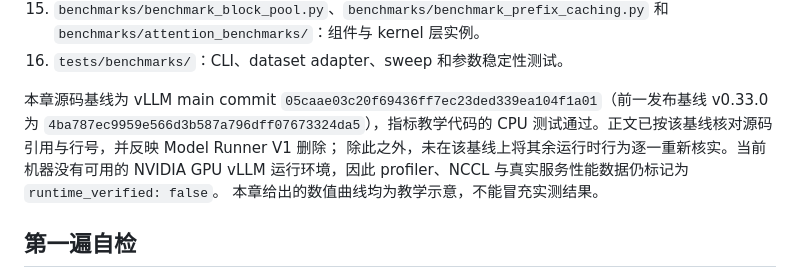
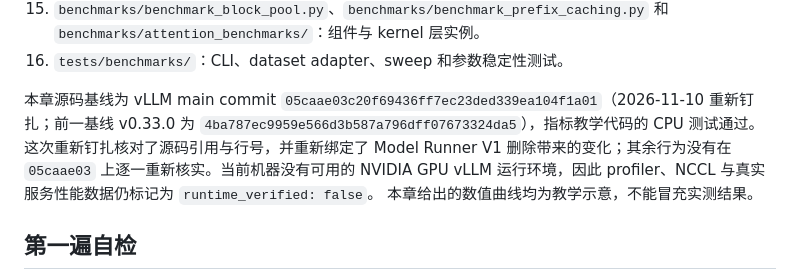
Before and after one commit to cluster1900/vllm_reader, a Markdown page: book/10-experiments/README.md, the part around the change. GitHub-like rendering.

```diff
--- a/book/10-experiments/README.md
+++ b/book/10-experiments/README.md
@@ -2083,9 +2083,9 @@ throughput、goodput、p99 TTFT/TPOT、client queue、server queue。
     `benchmarks/attention_benchmarks/`：组件与 kernel 层实例。
 16. `tests/benchmarks/`：CLI、dataset adapter、sweep 和参数稳定性测试。
 
-本章源码基线为 vLLM main commit `05caae03c20f69436ff7ec23ded339ea104f1a01`（前一发布基线 v0.33.0 为
-`4ba787ec9959e566d3b587a796dff07673324da5`），指标教学代码的 CPU 测试通过。正文已按该基线核对源码引用与行号，并反映 Model Runner V1 删除；
-除此之外，未在该基线上将其余运行时行为逐一重新核实。当前机器没有可用的 NVIDIA GPU vLLM
+本章源码基线为 vLLM main commit `05caae03c20f69436ff7ec23ded339ea104f1a01`（2026-11-10 重新钉扎；前一基线 v0.33.0 为
+`4ba787ec9959e566d3b587a796dff07673324da5`），指标教学代码的 CPU 测试通过。这次重新钉扎核对了源码引用与行号，并重新绑定了
+Model Runner V1 删除带来的变化；其余行为没有在 `05caae03` 上逐一重新核实。当前机器没有可用的 NVIDIA GPU vLLM
 运行环境，因此 profiler、NCCL 与真实服务性能数据仍标记为 `runtime_verified: false`。
 本章给出的数值曲线均为教学示意，不能冒充实测结果。
 
```
